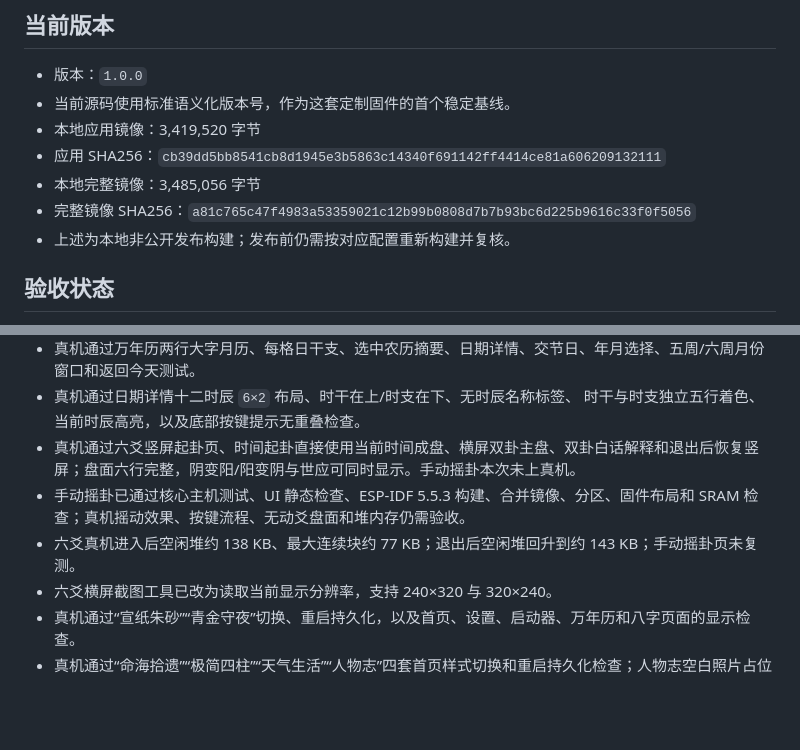
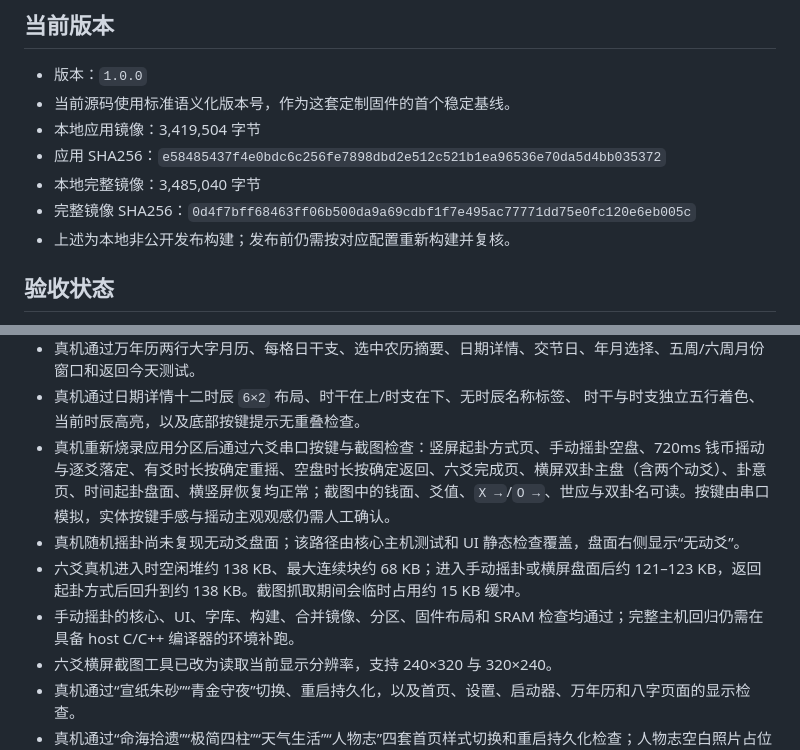
Before and after one commit to linuxvip/chummy-passport, a Markdown page: docs/CURRENT.md, 2 parts joined by grey strips. Drawn GitHub-style; blank space fills up the shorter version.

```diff
--- a/docs/CURRENT.md
+++ b/docs/CURRENT.md
@@ -28,10 +28,10 @@
 
 - 版本：`1.0.0`
 - 当前源码使用标准语义化版本号，作为这套定制固件的首个稳定基线。
-- 本地应用镜像：3,419,520 字节
-- 应用 SHA256：`cb39dd5bb8541cb8d1945e3b5863c14340f691142ff4414ce81a606209132111`
-- 本地完整镜像：3,485,056 字节
-- 完整镜像 SHA256：`a81c765c47f4983a53359021c12b99b0808d7b7b93bc6d225b9616c33f0f5056`
+- 本地应用镜像：3,419,504 字节
+- 应用 SHA256：`e58485437f4e0bdc6c256fe7898dbd2e512c521b1ea96536e70da5d4bb035372`
+- 本地完整镜像：3,485,040 字节
+- 完整镜像 SHA256：`0d4f7bff68463ff06b500da9a69cdbf1f7e495ac77771dd75e0fc120e6eb005c`
 - 上述为本地非公开发布构建；发布前仍需按对应配置重新构建并复核。
 
 ## 验收状态
@@ -49,9 +49,10 @@
 - 真机通过万年历两行大字月历、每格日干支、选中农历摘要、日期详情、交节日、年月选择、五周/六周月份窗口和返回今天测试。
 - 真机通过日期详情十二时辰 `6×2` 布局、时干在上/时支在下、无时辰名称标签、
   时干与时支独立五行着色、当前时辰高亮，以及底部按键提示无重叠检查。
-- 真机通过六爻竖屏起卦页、时间起卦直接使用当前时间成盘、横屏双卦主盘、双卦白话解释和退出后恢复竖屏；盘面六行完整，阴变阳/阳变阴与世应可同时显示。手动摇卦本次未上真机。
-- 手动摇卦已通过核心主机测试、UI 静态检查、ESP-IDF 5.5.3 构建、合并镜像、分区、固件布局和 SRAM 检查；真机摇动效果、按键流程、无动爻盘面和堆内存仍需验收。
-- 六爻真机进入后空闲堆约 138 KB、最大连续块约 77 KB；退出后空闲堆回升到约 143 KB；手动摇卦页未复测。
+- 真机重新烧录应用分区后通过六爻串口按键与截图检查：竖屏起卦方式页、手动摇卦空盘、720ms 钱币摇动与逐爻落定、有爻时长按确定重摇、空盘时长按确定返回、六爻完成页、横屏双卦主盘（含两个动爻）、卦意页、时间起卦盘面、横竖屏恢复均正常；截图中的钱面、爻值、`X →`/`O →`、世应与双卦名可读。按键由串口模拟，实体按键手感与摇动主观观感仍需人工确认。
+- 真机随机摇卦尚未复现无动爻盘面；该路径由核心主机测试和 UI 静态检查覆盖，盘面右侧显示“无动爻”。
+- 六爻真机进入时空闲堆约 138 KB、最大连续块约 68 KB；进入手动摇卦或横屏盘面后约 121–123 KB，返回起卦方式后回升到约 138 KB。截图抓取期间会临时占用约 15 KB 缓冲。
+- 手动摇卦的核心、UI、字库、构建、合并镜像、分区、固件布局和 SRAM 检查均通过；完整主机回归仍需在具备 host C/C++ 编译器的环境补跑。
 - 六爻横屏截图工具已改为读取当前显示分辨率，支持 240×320 与 320×240。
 - 真机通过“宣纸朱砂”“青金守夜”切换、重启持久化，以及首页、设置、启动器、万年历和八字页面的显示检查。
 - 真机通过“命海拾遗”“极简四柱”“天气生活”“人物志”四套首页样式切换和重启持久化检查；人物志空白照片占位版式和彩色照片上传后的首页显示已检查。
```
Also changed, not shown: README.md (+1 -1 lines), docs/liuyao-app-design.md (+5 -6 lines), docs/liuyao-manual-preview.png, 1 other file.
